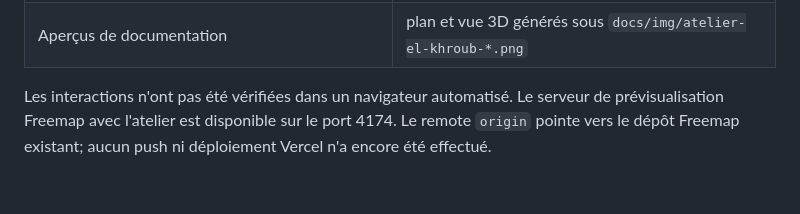
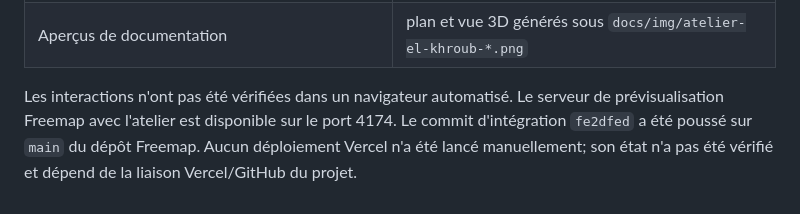
Before and after one commit to freemind25/UrbaTrame, a Markdown page: docs/JOURNAL-DEV.md, the part around the change. Drawn GitHub-style.

Commit message:
docs: record Freemap publication status

```diff
--- a/docs/JOURNAL-DEV.md
+++ b/docs/JOURNAL-DEV.md
@@ -293,5 +293,6 @@ référence non publiée; le dépôt Freemap est la seule cible de publication.
 
 Les interactions n'ont pas été vérifiées dans un navigateur automatisé. Le
 serveur de prévisualisation Freemap avec l'atelier est disponible sur le port
-4174. Le remote `origin` pointe vers le dépôt Freemap existant; aucun push ni
-déploiement Vercel n'a encore été effectué.
+4174. Le commit d'intégration `fe2dfed` a été poussé sur `main` du dépôt
+Freemap. Aucun déploiement Vercel n'a été lancé manuellement; son état n'a pas
+été vérifié et dépend de la liaison Vercel/GitHub du projet.
```
